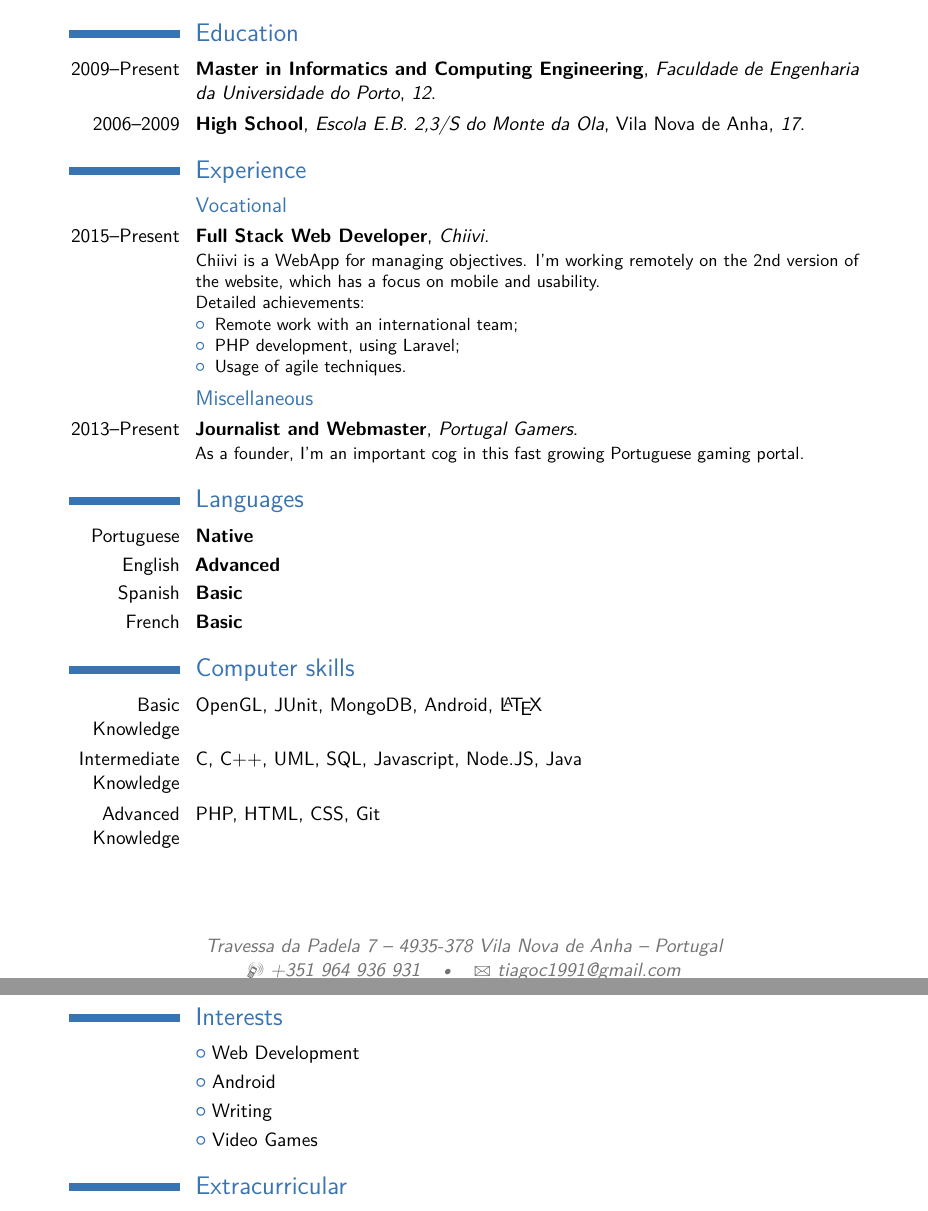
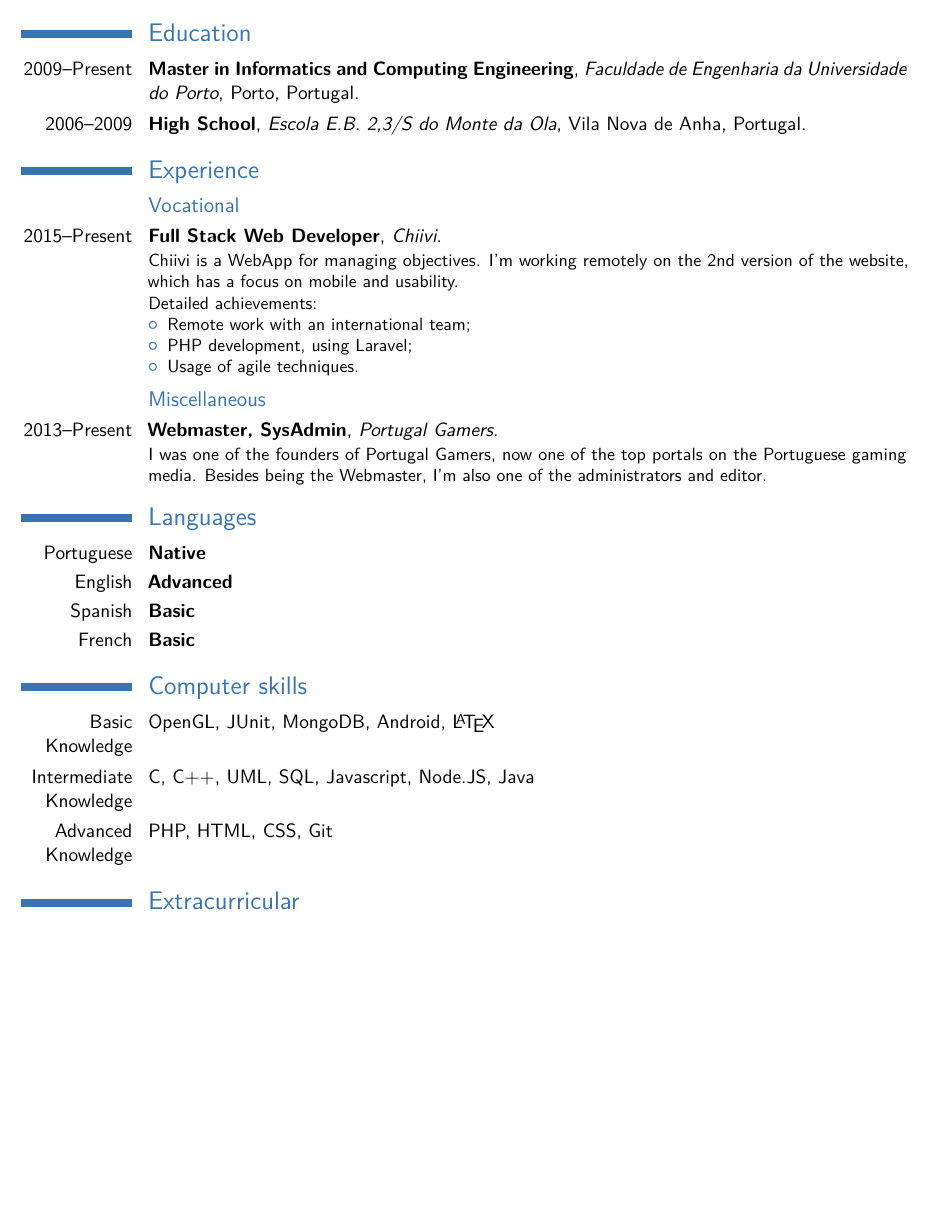
Before and after one commit to tiagoc/tiagoc.github.io, a LaTeX CV (resume/src/main.tex): two parts of pages 1 and 2 of 2 before the commit and part of page 1 of 2 after it, the two joined at a grey line, cut so that both start at the same text, the shorter picture padded with empty space. Compiled offline with pdfLaTeX.

Commit message:
Updated CV
- Removed interests
- Adjusted margins for single page cv

```diff
--- a/resume/src/main.tex
+++ b/resume/src/main.tex
@@ -19,7 +19,7 @@
 %\usepackage{CJKutf8}                              % if you need to use CJK to typeset your resume in Chinese, Japanese or Korean
 
 % adjust the page margins
-\usepackage[scale=0.75]{geometry}
+\usepackage[scale=0.84]{geometry}
 %\setlength{\hintscolumnwidth}{3cm}                % if you want to change the width of the column with the dates
 %\setlength{\makecvtitlenamewidth}{10cm}           % for the 'classic' style, if you want to force the width allocated to your name and avoid line breaks. be careful though, the length is normally calculated to avoid any overlap with your personal info; use this at your own typographical risks...
 
@@ -50,10 +50,11 @@
 %\begin{CJK*}{UTF8}{gbsn}                          % to typeset your resume in Chinese using CJK
 %-----       resume       ---------------------------------------------------------
 \makecvtitle
+\vspace*{-10mm}
 
 \section{Education}
-\cventry{2009--Present}{Master in Informatics and Computing Engineering}{Faculdade de Engenharia da Universidade do Porto}{}{\textit{12}}{}  % arguments 3 to 6 can be left empty
-\cventry{2006--2009}{High School}{Escola E.B. 2,3/S do Monte da Ola}{Vila Nova de Anha}{\textit{17}}{}
+\cventry{2009--Present}{Master in Informatics and Computing Engineering}{Faculdade de Engenharia da Universidade do Porto}{Porto, Portugal}{}{}  % arguments 3 to 6 can be left empty
+\cventry{2006--2009}{High School}{Escola E.B. 2,3/S do Monte da Ola}{Vila Nova de Anha, Portugal}{}{}
 
 %\section{Master thesis}
 %\cvitem{title}{\emph{Title}}
@@ -70,7 +71,7 @@ Detailed achievements:%
 \item Usage of agile techniques.
 \end{itemize}}
 \subsection{Miscellaneous}
-\cventry{2013--Present}{Journalist and Webmaster}{Portugal Gamers}{}{}{As a founder, I'm an important cog in this fast growing Portuguese gaming portal.}
+\cventry{2013--Present}{Webmaster, SysAdmin}{Portugal Gamers}{}{}{I was one of the founders of Portugal Gamers, now one of the top portals on the Portuguese gaming media. Besides being the Webmaster, I'm also one of the administrators and editor.}
 
 \section{Languages}
 \cvitemwithcomment{Portuguese}{Native}{}
@@ -82,15 +83,6 @@ Detailed achievements:%
 \cvitem{Basic Knowledge}{OpenGL, JUnit, MongoDB, Android, \LaTeX }
 \cvitem{Intermediate Knowledge}{C, C++, UML, SQL, Javascript, Node.JS, Java}
 \cvitem{Advanced Knowledge}{PHP, HTML, CSS, Git}
-
-\clearpage
-
-\section{Interests}
-\cvlistitem{Web Development}
-\cvlistitem{Android}
-\cvlistitem{Writing}
-\cvlistitem{Video Games}
-
 
 \section{Extracurricular}
 \cventry{Student}{Study Holidays at Peterborough, England}{2010}{}{}{}
```
Also changed, not shown: resume/tiagoc_cv.pdf.
